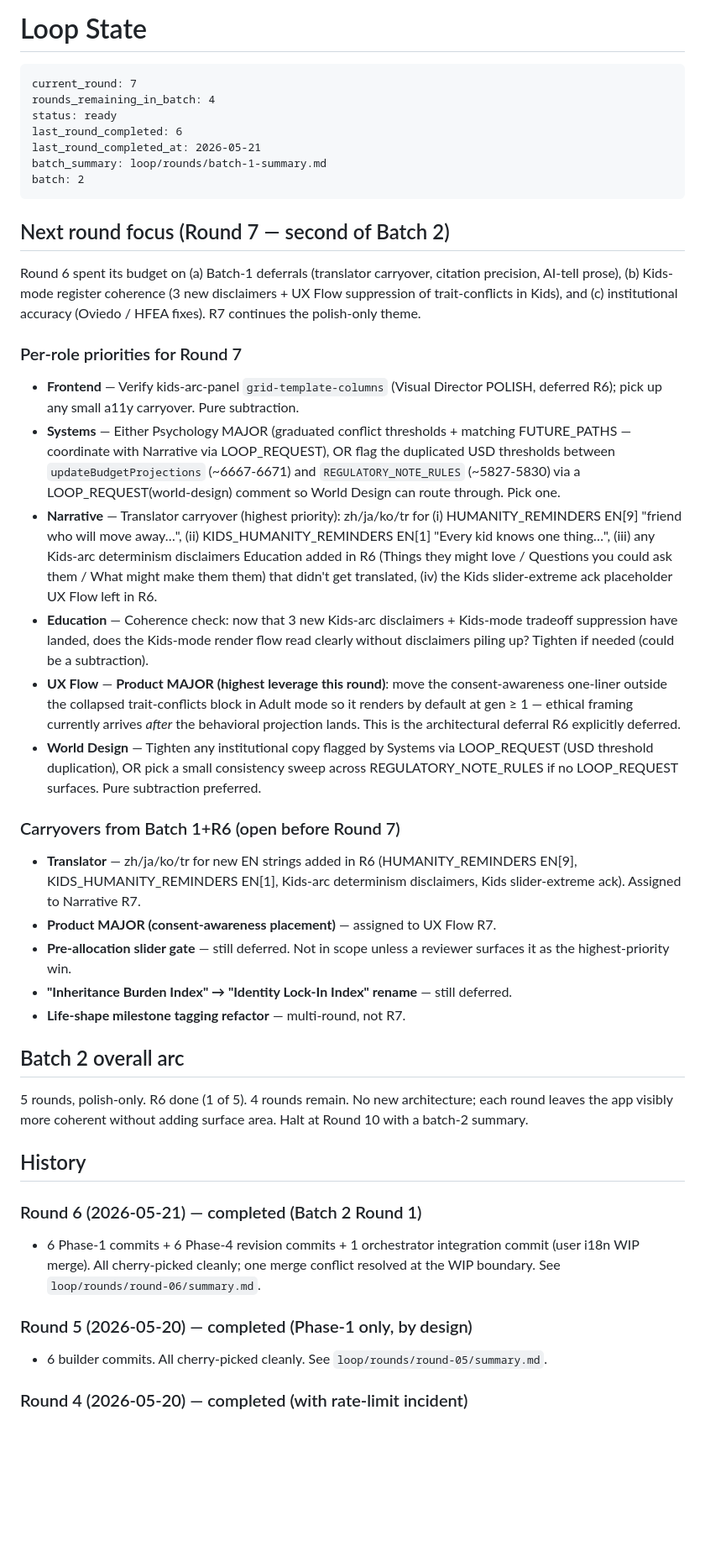
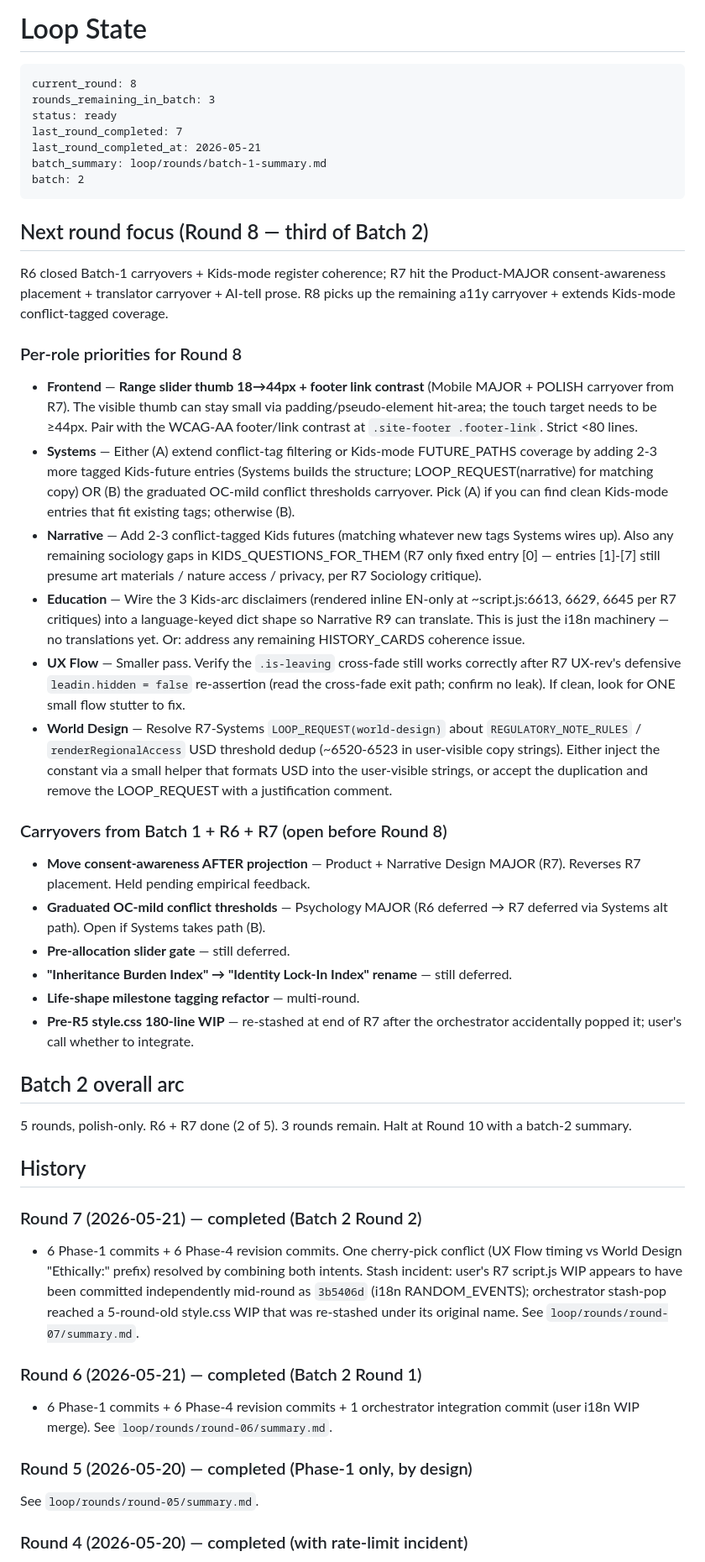
Before and after one commit to lilou-hue/babyblend-lab, a Markdown page: loop/STATE.md, the part around one of its changes. Shown at 84% size. GitHub-like rendering; blank space fills up the shorter version.

Commit message:
Round 7 complete — summary.md + STATE → R8 (R=3)
Phase 1 (6) + Phase 4 (6 revisions). One Phase-4b conflict (UX Flow
timing fix vs World Design "Ethically:" copy prefix) resolved by
combining both intents. Stash incident: user's R7 script.js WIP appears
to have been committed independently mid-round as 3b5406d (i18n
RANDOM_EVENTS); orchestrator stash-pop reached a 5-round-old style.css
WIP which was re-stashed under its original name. No data loss.

R8 picks up: range-slider thumb a11y, more conflict-tagged Kids
futures, i18n machinery for the 3 inline Kids-arc disclaimers, and the
R7 World Design LOOP_REQUEST on USD threshold dedup.

Co-Authored-By: Claude Opus 4.7 (1M context) <noreply@anthropic.com>

````diff
--- a/loop/STATE.md
+++ b/loop/STATE.md
@@ -1,46 +1,50 @@
 # Loop State
 
 ```
-current_round: 7
-rounds_remaining_in_batch: 4
+current_round: 8
+rounds_remaining_in_batch: 3
 status: ready
-last_round_completed: 6
+last_round_completed: 7
 last_round_completed_at: 2026-05-21
 batch_summary: loop/rounds/batch-1-summary.md
 batch: 2
 ```
 
-## Next round focus (Round 7 — second of Batch 2)
+## Next round focus (Round 8 — third of Batch 2)
 
-Round 6 spent its budget on (a) Batch-1 deferrals (translator carryover, citation precision, AI-tell prose), (b) Kids-mode register coherence (3 new disclaimers + UX Flow suppression of trait-conflicts in Kids), and (c) institutional accuracy (Oviedo / HFEA fixes). R7 continues the polish-only theme.
+R6 closed Batch-1 carryovers + Kids-mode register coherence; R7 hit the Product-MAJOR consent-awareness placement + translator carryover + AI-tell prose. R8 picks up the remaining a11y carryover + extends Kids-mode conflict-tagged coverage.
 
-### Per-role priorities for Round 7
+### Per-role priorities for Round 8
 
-- **Frontend** — Verify kids-arc-panel `grid-template-columns` (Visual Director POLISH, deferred R6); pick up any small a11y carryover. Pure subtraction.
-- **Systems** — Either Psychology MAJOR (graduated conflict thresholds + matching FUTURE_PATHS — coordinate with Narrative via LOOP_REQUEST), OR flag the duplicated USD thresholds between `updateBudgetProjections` (~6667-6671) and `REGULATORY_NOTE_RULES` (~5827-5830) via a LOOP_REQUEST(world-design) comment so World Design can route through. Pick one.
-- **Narrative** — Translator carryover (highest priority): zh/ja/ko/tr for (i) HUMANITY_REMINDERS EN[9] "friend who will move away…", (ii) KIDS_HUMANITY_REMINDERS EN[1] "Every kid knows one thing…", (iii) any Kids-arc determinism disclaimers Education added in R6 (Things they might love / Questions you could ask them / What might make them them) that didn't get translated, (iv) the Kids slider-extreme ack placeholder UX Flow left in R6.
-- **Education** — Coherence check: now that 3 new Kids-arc disclaimers + Kids-mode tradeoff suppression have landed, does the Kids-mode render flow read clearly without disclaimers piling up? Tighten if needed (could be a subtraction).
-- **UX Flow** — **Product MAJOR (highest leverage this round)**: move the consent-awareness one-liner outside the collapsed trait-conflicts block in Adult mode so it renders by default at gen ≥ 1 — ethical framing currently arrives *after* the behavioral projection lands. This is the architectural deferral R6 explicitly deferred.
-- **World Design** — Tighten any institutional copy flagged by Systems via LOOP_REQUEST (USD threshold duplication), OR pick a small consistency sweep across REGULATORY_NOTE_RULES if no LOOP_REQUEST surfaces. Pure subtraction preferred.
+- **Frontend** — **Range slider thumb 18→44px + footer link contrast** (Mobile MAJOR + POLISH carryover from R7). The visible thumb can stay small via padding/pseudo-element hit-area; the touch target needs to be ≥44px. Pair with the WCAG-AA footer/link contrast at `.site-footer .footer-link`. Strict <80 lines.
+- **Systems** — Either (A) extend conflict-tag filtering or Kids-mode FUTURE_PATHS coverage by adding 2-3 more tagged Kids-future entries (Systems builds the structure; LOOP_REQUEST(narrative) for matching copy) OR (B) the graduated OC-mild conflict thresholds carryover. Pick (A) if you can find clean Kids-mode entries that fit existing tags; otherwise (B).
+- **Narrative** — Add 2-3 conflict-tagged Kids futures (matching whatever new tags Systems wires up). Also any remaining sociology gaps in KIDS_QUESTIONS_FOR_THEM (R7 only fixed entry [0] — entries [1]-[7] still presume art materials / nature access / privacy, per R7 Sociology critique).
+- **Education** — Wire the 3 Kids-arc disclaimers (rendered inline EN-only at ~script.js:6613, 6629, 6645 per R7 critiques) into a language-keyed dict shape so Narrative R9 can translate. This is just the i18n machinery — no translations yet. Or: address any remaining HISTORY_CARDS coherence issue.
+- **UX Flow** — Smaller pass. Verify the `.is-leaving` cross-fade still works correctly after R7 UX-rev's defensive `leadin.hidden = false` re-assertion (read the cross-fade exit path; confirm no leak). If clean, look for ONE small flow stutter to fix.
+- **World Design** — Resolve R7-Systems `LOOP_REQUEST(world-design)` about `REGULATORY_NOTE_RULES` / `renderRegionalAccess` USD threshold dedup (~6520-6523 in user-visible copy strings). Either inject the constant via a small helper that formats USD into the user-visible strings, or accept the duplication and remove the LOOP_REQUEST with a justification comment.
 
-### Carryovers from Batch 1+R6 (open before Round 7)
+### Carryovers from Batch 1 + R6 + R7 (open before Round 8)
 
-- **Translator** — zh/ja/ko/tr for new EN strings added in R6 (HUMANITY_REMINDERS EN[9], KIDS_HUMANITY_REMINDERS EN[1], Kids-arc determinism disclaimers, Kids slider-extreme ack). Assigned to Narrative R7.
-- **Product MAJOR (consent-awareness placement)** — assigned to UX Flow R7.
-- **Pre-allocation slider gate** — still deferred. Not in scope unless a reviewer surfaces it as the highest-priority win.
+- **Move consent-awareness AFTER projection** — Product + Narrative Design MAJOR (R7). Reverses R7 placement. Held pending empirical feedback.
+- **Graduated OC-mild conflict thresholds** — Psychology MAJOR (R6 deferred → R7 deferred via Systems alt path). Open if Systems takes path (B).
+- **Pre-allocation slider gate** — still deferred.
 - **"Inheritance Burden Index" → "Identity Lock-In Index" rename** — still deferred.
-- **Life-shape milestone tagging refactor** — multi-round, not R7.
+- **Life-shape milestone tagging refactor** — multi-round.
+- **Pre-R5 style.css 180-line WIP** — re-stashed at end of R7 after the orchestrator accidentally popped it; user's call whether to integrate.
 
 ## Batch 2 overall arc
 
-5 rounds, polish-only. R6 done (1 of 5). 4 rounds remain. No new architecture; each round leaves the app visibly more coherent without adding surface area. Halt at Round 10 with a batch-2 summary.
+5 rounds, polish-only. R6 + R7 done (2 of 5). 3 rounds remain. Halt at Round 10 with a batch-2 summary.
 
 ## History
 
+### Round 7 (2026-05-21) — completed (Batch 2 Round 2)
+- 6 Phase-1 commits + 6 Phase-4 revision commits. One cherry-pick conflict (UX Flow timing vs World Design "Ethically:" prefix) resolved by combining both intents. Stash incident: user's R7 script.js WIP appears to have been committed independently mid-round as `3b5406d` (i18n RANDOM_EVENTS); orchestrator stash-pop reached a 5-round-old style.css WIP that was re-stashed under its original name. See `loop/rounds/round-07/summary.md`.
+
 ### Round 6 (2026-05-21) — completed (Batch 2 Round 1)
-- 6 Phase-1 commits + 6 Phase-4 revision commits + 1 orchestrator integration commit (user i18n WIP merge). All cherry-picked cleanly; one merge conflict resolved at the WIP boundary. See `loop/rounds/round-06/summary.md`.
+- 6 Phase-1 commits + 6 Phase-4 revision commits + 1 orchestrator integration commit (user i18n WIP merge). See `loop/rounds/round-06/summary.md`.
 
 ### Round 5 (2026-05-20) — completed (Phase-1 only, by design)
-- 6 builder commits. All cherry-picked cleanly. See `loop/rounds/round-05/summary.md`.
+See `loop/rounds/round-05/summary.md`.
 
 ### Round 4 (2026-05-20) — completed (with rate-limit incident)
````
Also changed, not shown: other parts of loop/STATE.md (+1 -1 lines), 1 other file.
